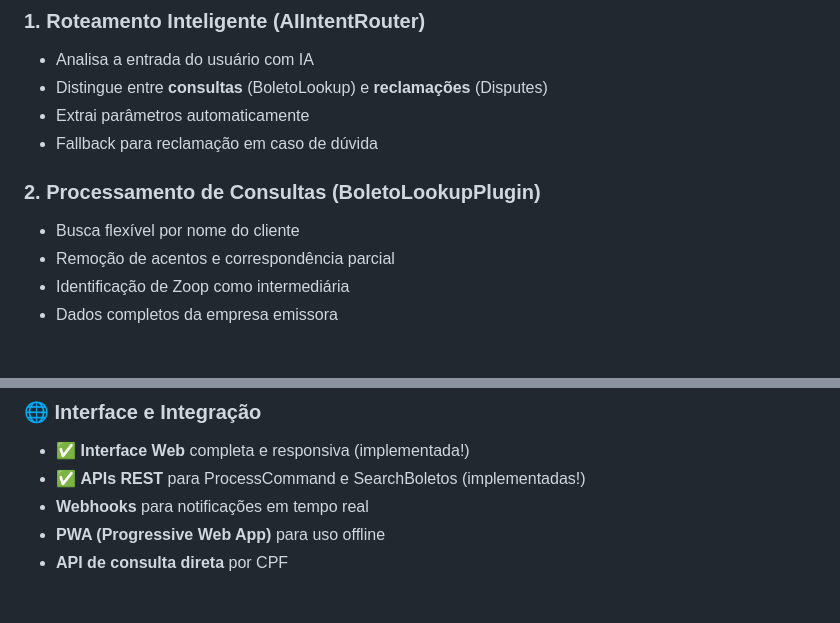
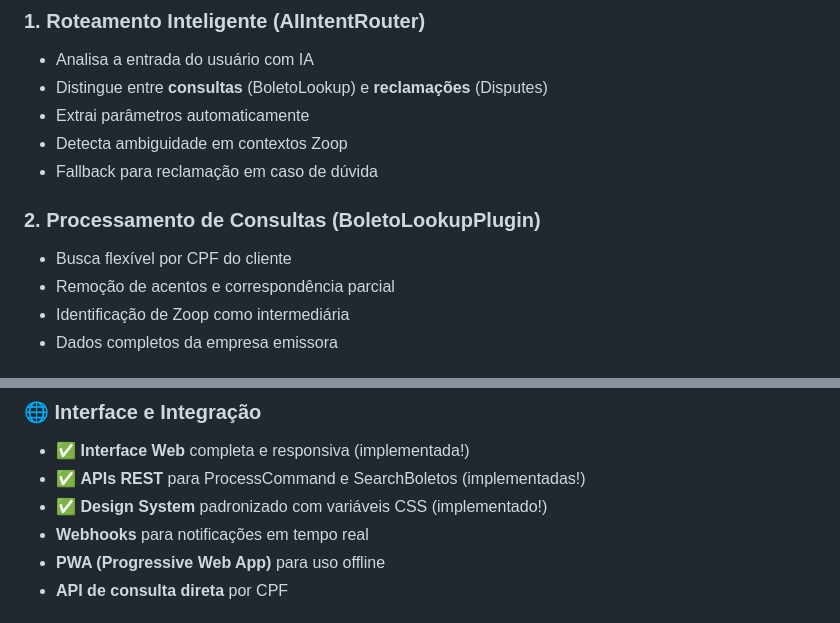
Before and after one commit to IgorSimim/SkTrailCourse, a Markdown page: README.md, 2 parts joined by grey strips. Rendered like a GitHub page.

```diff
--- a/README.md
+++ b/README.md
@@ -203,10 +214,11 @@ Texto: Não reconheço a cobrança de 39,90 da Netflix
 - Analisa a entrada do usuário com IA
 - Distingue entre **consultas** (BoletoLookup) e **reclamações** (Disputes)
 - Extrai parâmetros automaticamente
+- Detecta ambiguidade em contextos Zoop
 - Fallback para reclamação em caso de dúvida
 
 ### 2. **Processamento de Consultas (BoletoLookupPlugin)**
-- Busca flexível por nome do cliente
+- Busca flexível por CPF do cliente
 - Remoção de acentos e correspondência parcial
 - Identificação de Zoop como intermediária
 - Dados completos da empresa emissora
@@ -292,6 +335,7 @@ dotnet test --verbosity normal
 ### 🌐 Interface e Integração
 - ✅ **Interface Web** completa e responsiva (implementada!)
 - ✅ **APIs REST** para ProcessCommand e SearchBoletos (implementadas!)
+- ✅ **Design System** padronizado com variáveis CSS (implementado!)
 - **Webhooks** para notificações em tempo real
 - **PWA (Progressive Web App)** para uso offline
 - **API de consulta direta** por CPF
```
Also changed, not shown: other parts of README.md (+47 -5 lines).
